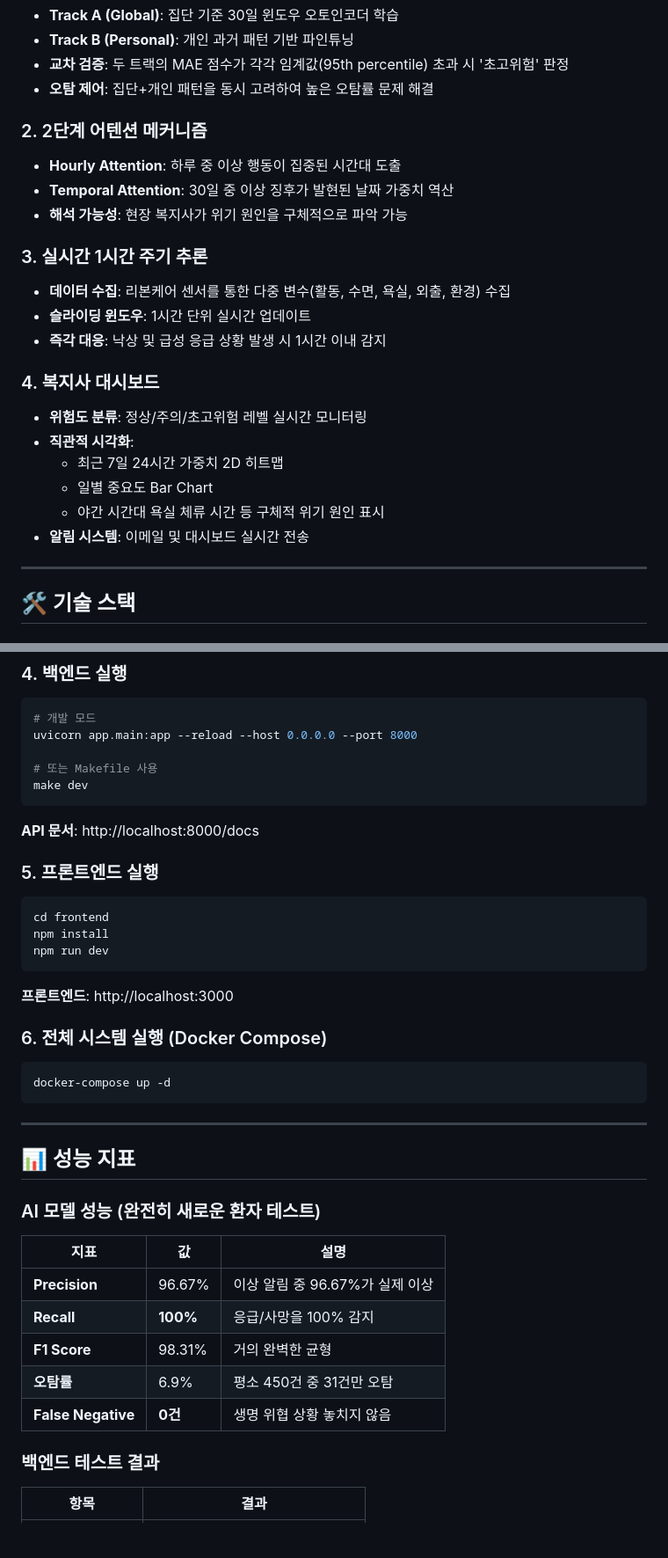
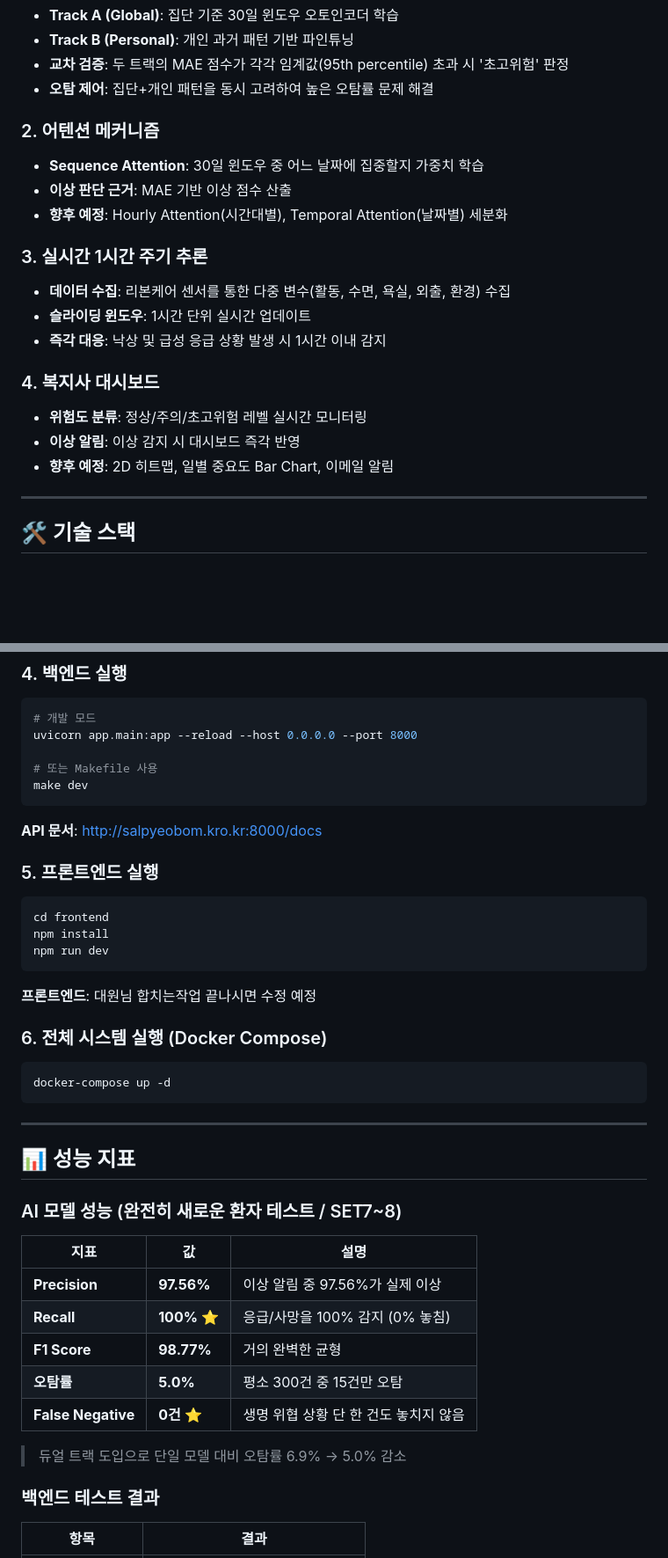
Before and after one commit to KRKimJaeSeop/ku-advanced-major-project, a Markdown page: README.md, 2 parts joined by grey strips. Shown at 88% size. Drawn GitHub-style; blank space fills up the shorter version.

````diff
--- a/README.md
+++ b/README.md
@@ -58,10 +58,10 @@
 - **교차 검증**: 두 트랙의 MAE 점수가 각각 임계값(95th percentile) 초과 시 '초고위험' 판정
 - **오탐 제어**: 집단+개인 패턴을 동시 고려하여 높은 오탐률 문제 해결
 
-### 2. 2단계 어텐션 메커니즘
-- **Hourly Attention**: 하루 중 이상 행동이 집중된 시간대 도출
-- **Temporal Attention**: 30일 중 이상 징후가 발현된 날짜 가중치 역산
-- **해석 가능성**: 현장 복지사가 위기 원인을 구체적으로 파악 가능
+### 2. 어텐션 메커니즘
+- **Sequence Attention**: 30일 윈도우 중 어느 날짜에 집중할지 가중치 학습
+- **이상 판단 근거**: MAE 기반 이상 점수 산출
+- **향후 예정**: Hourly Attention(시간대별), Temporal Attention(날짜별) 세분화
 
 ### 3. 실시간 1시간 주기 추론
 - **데이터 수집**: 리본케어 센서를 통한 다중 변수(활동, 수면, 욕실, 외출, 환경) 수집
@@ -70,11 +70,8 @@
 
 ### 4. 복지사 대시보드
 - **위험도 분류**: 정상/주의/초고위험 레벨 실시간 모니터링
-- **직관적 시각화**:
-  - 최근 7일 24시간 가중치 2D 히트맵
-  - 일별 중요도 Bar Chart
-  - 야간 시간대 욕실 체류 시간 등 구체적 위기 원인 표시
-- **알림 시스템**: 이메일 및 대시보드 실시간 전송
+- **이상 알림**: 이상 감지 시 대시보드 즉각 반영
+- **향후 예정**: 2D 히트맵, 일별 중요도 Bar Chart, 이메일 알림
 
 ---
 
@@ -224,7 +222,7 @@ uvicorn app.main:app --reload --host 0.0.0.0 --port 8000
 make dev
 ```
 
-**API 문서**: http://localhost:8000/docs
+**API 문서**: http://salpyeobom.kro.kr:8000/docs
 
 ### 5. 프론트엔드 실행
 
@@ -234,7 +232,7 @@ npm install
 npm run dev
 ```
 
-**프론트엔드**: http://localhost:3000
+**프론트엔드**: 대원님 합치는작업 끝나시면 수정 예정
 
 ### 6. 전체 시스템 실행 (Docker Compose)
 
@@ -246,15 +244,17 @@ docker-compose up -d
 
 ## 📊 성능 지표
 
-### AI 모델 성능 (완전히 새로운 환자 테스트)
+### AI 모델 성능 (완전히 새로운 환자 테스트 / SET7~8)
 
 | 지표 | 값 | 설명 |
 |------|-----|------|
-| **Precision** | 96.67% | 이상 알림 중 96.67%가 실제 이상 |
-| **Recall** | **100%**  | 응급/사망을 100% 감지 |
-| **F1 Score** | 98.31% | 거의 완벽한 균형 |
-| **오탐률** | 6.9% | 평소 450건 중 31건만 오탐 |
-| **False Negative** | **0건**  | 생명 위협 상황 놓치지 않음 |
+| **Precision** | **97.56%** | 이상 알림 중 97.56%가 실제 이상 |
+| **Recall** | **100%** ⭐ | 응급/사망을 100% 감지 (0% 놓침) |
+| **F1 Score** | **98.77%** | 거의 완벽한 균형 |
+| **오탐률** | **5.0%** | 평소 300건 중 15건만 오탐 |
+| **False Negative** | **0건** ⭐ | 생명 위협 상황 단 한 건도 놓치지 않음 |
+
+> 듀얼 트랙 도입으로 단일 모델 대비 오탐률 6.9% → 5.0% 감소
 
 ### 백엔드 테스트 결과
 
````
Also changed, not shown: other parts of README.md (+31 -28 lines).
